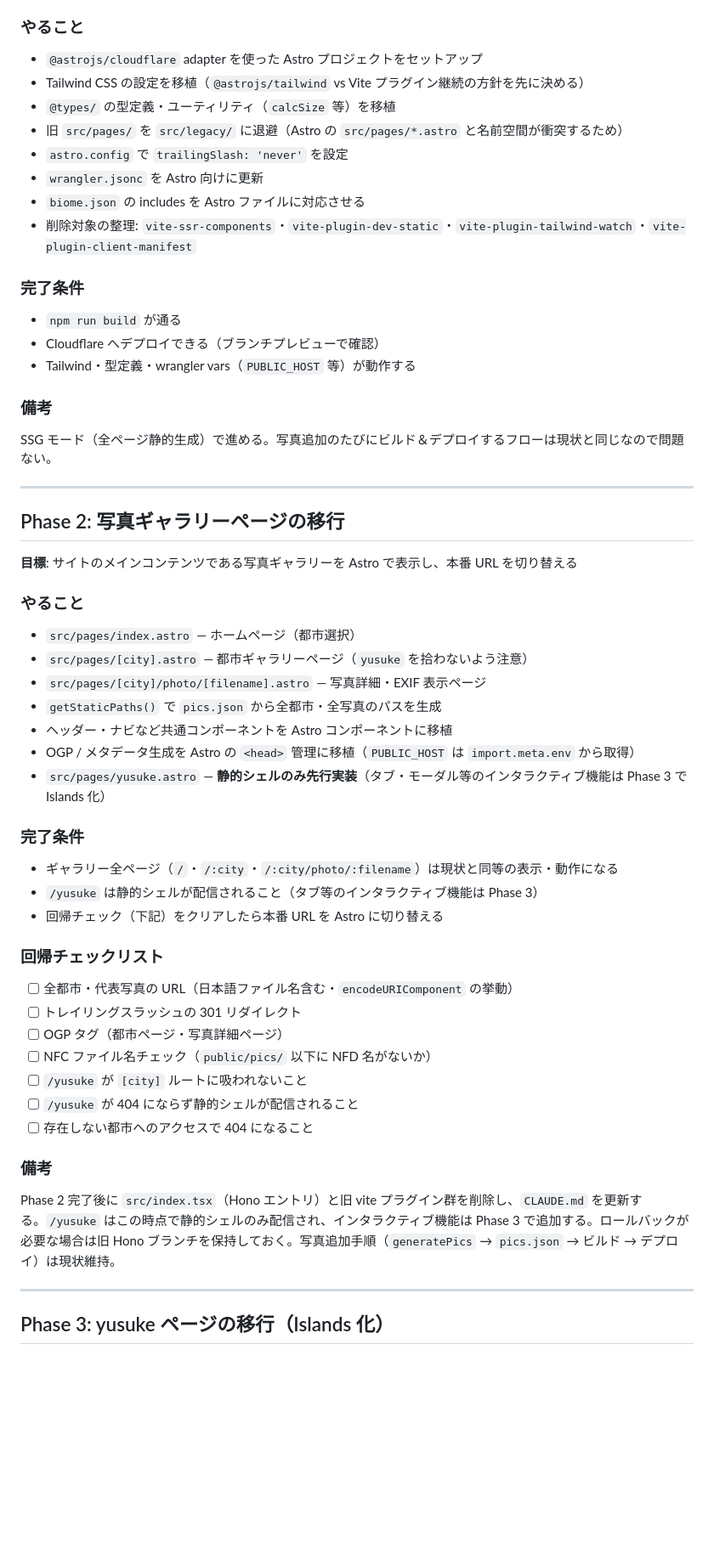
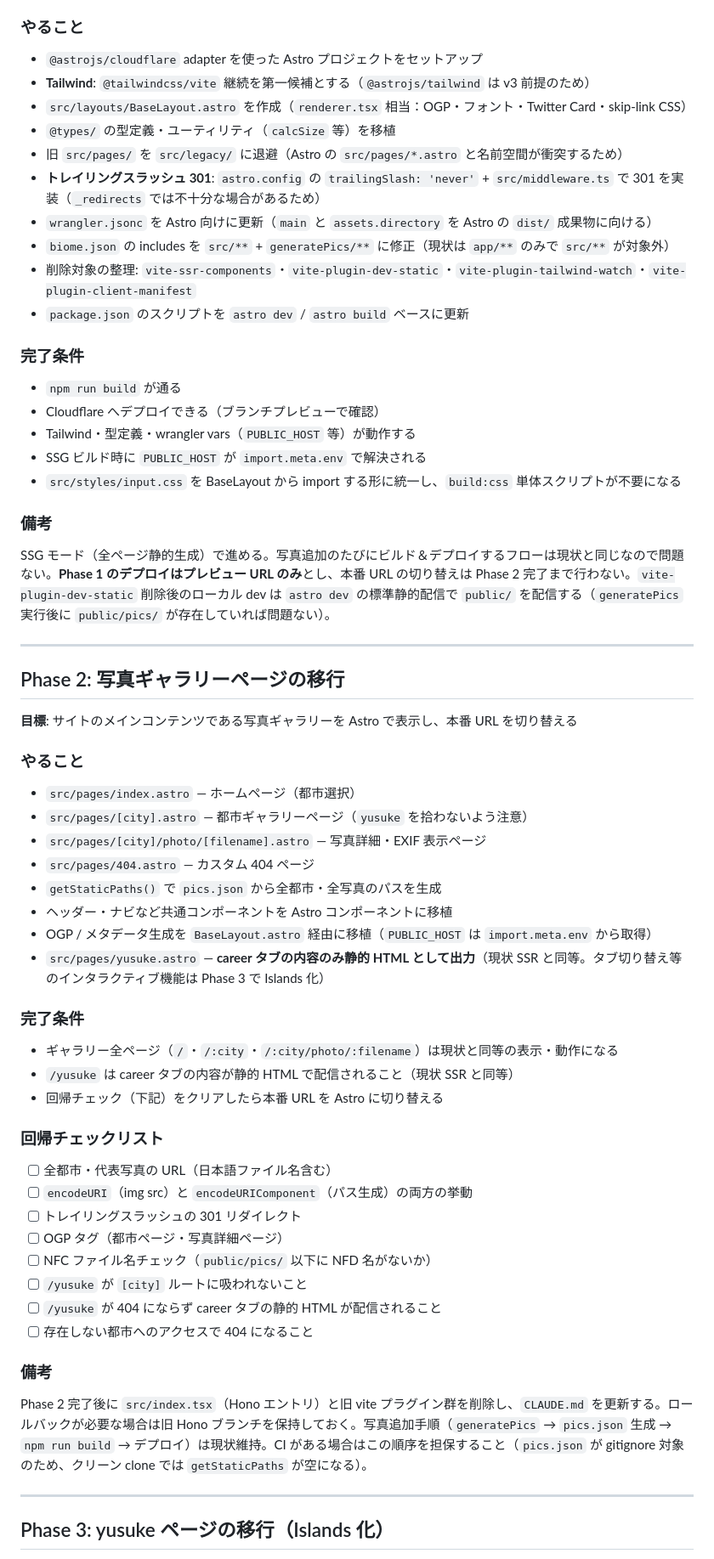
Before and after one commit to YusukeKokubo/phantomtype, a Markdown page: plans/20260517-astro-migration.md, the part around one of its changes. Shown at 85% size. GitHub-like rendering; blank space fills up the shorter version.

Commit message:
Further refine Astro migration plan with implementation details
Co-Authored-By: Claude Sonnet 4.6 <noreply@anthropic.com>

```diff
--- a/plans/20260517-astro-migration.md
+++ b/plans/20260517-astro-migration.md
@@ -26,23 +26,27 @@
 ### やること
 
 - `@astrojs/cloudflare` adapter を使った Astro プロジェクトをセットアップ
-- Tailwind CSS の設定を移植（`@astrojs/tailwind` vs Vite プラグイン継続の方針を先に決める）
+- **Tailwind**: `@tailwindcss/vite` 継続を第一候補とする（`@astrojs/tailwind` は v3 前提のため）
+- `src/layouts/BaseLayout.astro` を作成（`renderer.tsx` 相当：OGP・フォント・Twitter Card・skip-link CSS）
 - `@types/` の型定義・ユーティリティ（`calcSize` 等）を移植
 - 旧 `src/pages/` を `src/legacy/` に退避（Astro の `src/pages/*.astro` と名前空間が衝突するため）
-- `astro.config` で `trailingSlash: 'never'` を設定
-- `wrangler.jsonc` を Astro 向けに更新
-- `biome.json` の includes を Astro ファイルに対応させる
+- **トレイリングスラッシュ 301**: `astro.config` の `trailingSlash: 'never'` + `src/middleware.ts` で 301 を実装（`_redirects` では不十分な場合があるため）
+- `wrangler.jsonc` を Astro 向けに更新（`main` と `assets.directory` を Astro の `dist/` 成果物に向ける）
+- `biome.json` の includes を `src/**` + `generatePics/**` に修正（現状は `app/**` のみで `src/**` が対象外）
 - 削除対象の整理: `vite-ssr-components`・`vite-plugin-dev-static`・`vite-plugin-tailwind-watch`・`vite-plugin-client-manifest`
+- `package.json` のスクリプトを `astro dev` / `astro build` ベースに更新
 
 ### 完了条件
 
 - `npm run build` が通る
 - Cloudflare へデプロイできる（ブランチプレビューで確認）
 - Tailwind・型定義・wrangler vars（`PUBLIC_HOST` 等）が動作する
+- SSG ビルド時に `PUBLIC_HOST` が `import.meta.env` で解決される
+- `src/styles/input.css` を BaseLayout から import する形に統一し、`build:css` 単体スクリプトが不要になる
 
 ### 備考
 
-SSG モード（全ページ静的生成）で進める。写真追加のたびにビルド＆デプロイするフローは現状と同じなので問題ない。
+SSG モード（全ページ静的生成）で進める。写真追加のたびにビルド＆デプロイするフローは現状と同じなので問題ない。**Phase 1 のデプロイはプレビュー URL のみ**とし、本番 URL の切り替えは Phase 2 完了まで行わない。`vite-plugin-dev-static` 削除後のローカル dev は `astro dev` の標準静的配信で `public/` を配信する（`generatePics` 実行後に `public/pics/` が存在していれば問題ない）。
 
 ---
 
@@ -55,30 +59,32 @@ SSG モード（全ページ静的生成）で進める。写真追加のたび
 - `src/pages/index.astro` — ホームページ（都市選択）
 - `src/pages/[city].astro` — 都市ギャラリーページ（`yusuke` を拾わないよう注意）
 - `src/pages/[city]/photo/[filename].astro` — 写真詳細・EXIF 表示ページ
+- `src/pages/404.astro` — カスタム 404 ページ
 - `getStaticPaths()` で `pics.json` から全都市・全写真のパスを生成
 - ヘッダー・ナビなど共通コンポーネントを Astro コンポーネントに移植
-- OGP / メタデータ生成を Astro の `<head>` 管理に移植（`PUBLIC_HOST` は `import.meta.env` から取得）
-- `src/pages/yusuke.astro` — **静的シェルのみ先行実装**（タブ・モーダル等のインタラクティブ機能は Phase 3 で Islands 化）
+- OGP / メタデータ生成を `BaseLayout.astro` 経由に移植（`PUBLIC_HOST` は `import.meta.env` から取得）
+- `src/pages/yusuke.astro` — **career タブの内容のみ静的 HTML として出力**（現状 SSR と同等。タブ切り替え等のインタラクティブ機能は Phase 3 で Islands 化）
 
 ### 完了条件
 
 - ギャラリー全ページ（`/`・`/:city`・`/:city/photo/:filename`）は現状と同等の表示・動作になる
-- `/yusuke` は静的シェルが配信されること（タブ等のインタラクティブ機能は Phase 3）
+- `/yusuke` は career タブの内容が静的 HTML で配信されること（現状 SSR と同等）
 - 回帰チェック（下記）をクリアしたら本番 URL を Astro に切り替える
 
 ### 回帰チェックリスト
 
-- [ ] 全都市・代表写真の URL（日本語ファイル名含む・`encodeURIComponent` の挙動）
+- [ ] 全都市・代表写真の URL（日本語ファイル名含む）
+- [ ] `encodeURI`（img src）と `encodeURIComponent`（パス生成）の両方の挙動
 - [ ] トレイリングスラッシュの 301 リダイレクト
 - [ ] OGP タグ（都市ページ・写真詳細ページ）
 - [ ] NFC ファイル名チェック（`public/pics/` 以下に NFD 名がないか）
 - [ ] `/yusuke` が `[city]` ルートに吸われないこと
-- [ ] `/yusuke` が 404 にならず静的シェルが配信されること
+- [ ] `/yusuke` が 404 にならず career タブの静的 HTML が配信されること
 - [ ] 存在しない都市へのアクセスで 404 になること
 
 ### 備考
 
-Phase 2 完了後に `src/index.tsx`（Hono エントリ）と旧 vite プラグイン群を削除し、`CLAUDE.md` を更新する。`/yusuke` はこの時点で静的シェルのみ配信され、インタラクティブ機能は Phase 3 で追加する。ロールバックが必要な場合は旧 Hono ブランチを保持しておく。写真追加手順（`generatePics` → `pics.json` → ビルド → デプロイ）は現状維持。
+Phase 2 完了後に `src/index.tsx`（Hono エントリ）と旧 vite プラグイン群を削除し、`CLAUDE.md` を更新する。ロールバックが必要な場合は旧 Hono ブランチを保持しておく。写真追加手順（`generatePics` → `pics.json` 生成 → `npm run build` → デプロイ）は現状維持。CI がある場合はこの順序を担保すること（`pics.json` が gitignore 対象のため、クリーン clone では `getStaticPaths` が空になる）。
 
 ---
 
```
Also changed, not shown: other parts of plans/20260517-astro-migration.md (+10 -4 lines).
